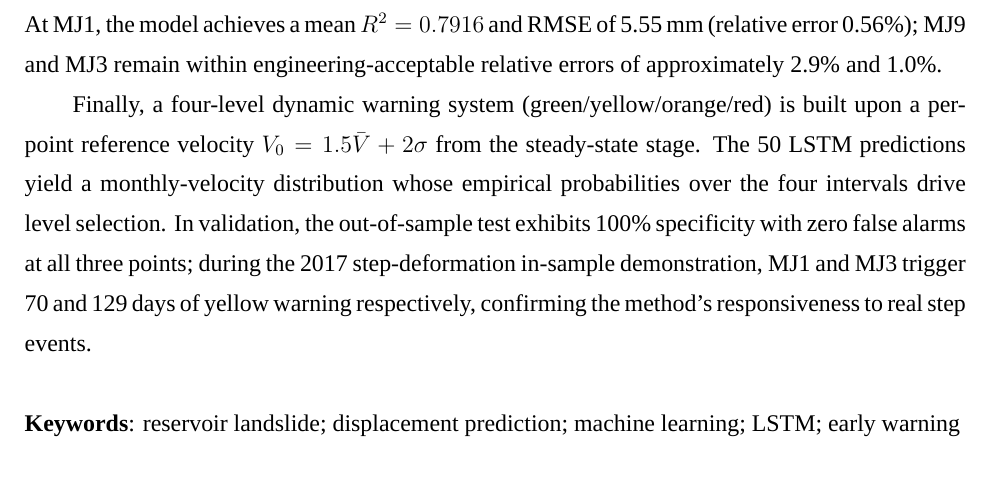
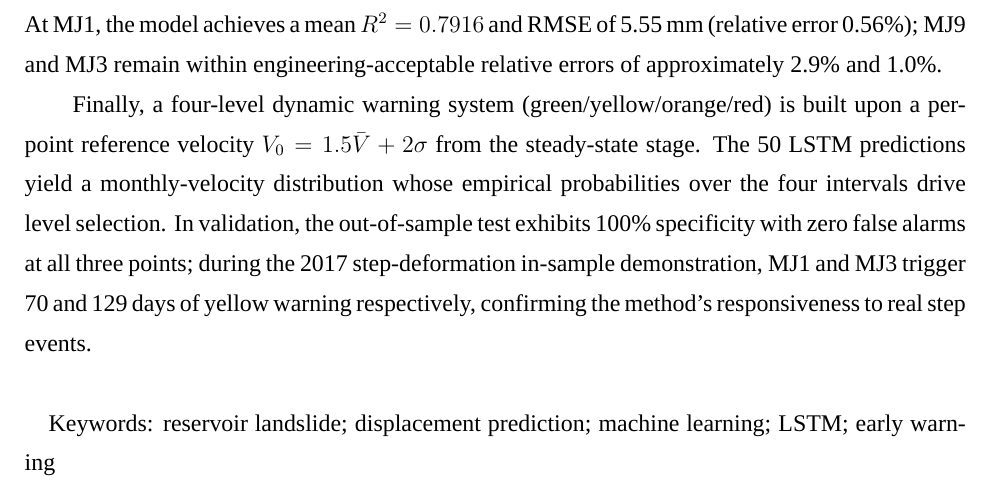
Before and after one commit to wcqqq1214/Undergraduate-Thesis, a LaTeX document (docs/latex/main.tex): part of page 3 of 61, cut so that both start at the same text. Compiled offline with XeLaTeX; a missing font is replaced by an installed copy or a similar font.

Commit message:
fix: 英文摘要Keywords取消加粗，开头缩进改为1em

```diff
--- a/docs/latex/main.tex
+++ b/docs/latex/main.tex
@@ -215,7 +215,7 @@
 \vspace{\baselineskip}
 
 {\fontsize{12pt}{14.5pt}\selectfont\rmfamily
-\noindent\textbf{Keywords}: reservoir landslide; displacement prediction; machine learning; LSTM; early warning
+\noindent\hspace{1em}Keywords: reservoir landslide; displacement prediction; machine learning; LSTM; early warning
 }
 
 \newpage
```
